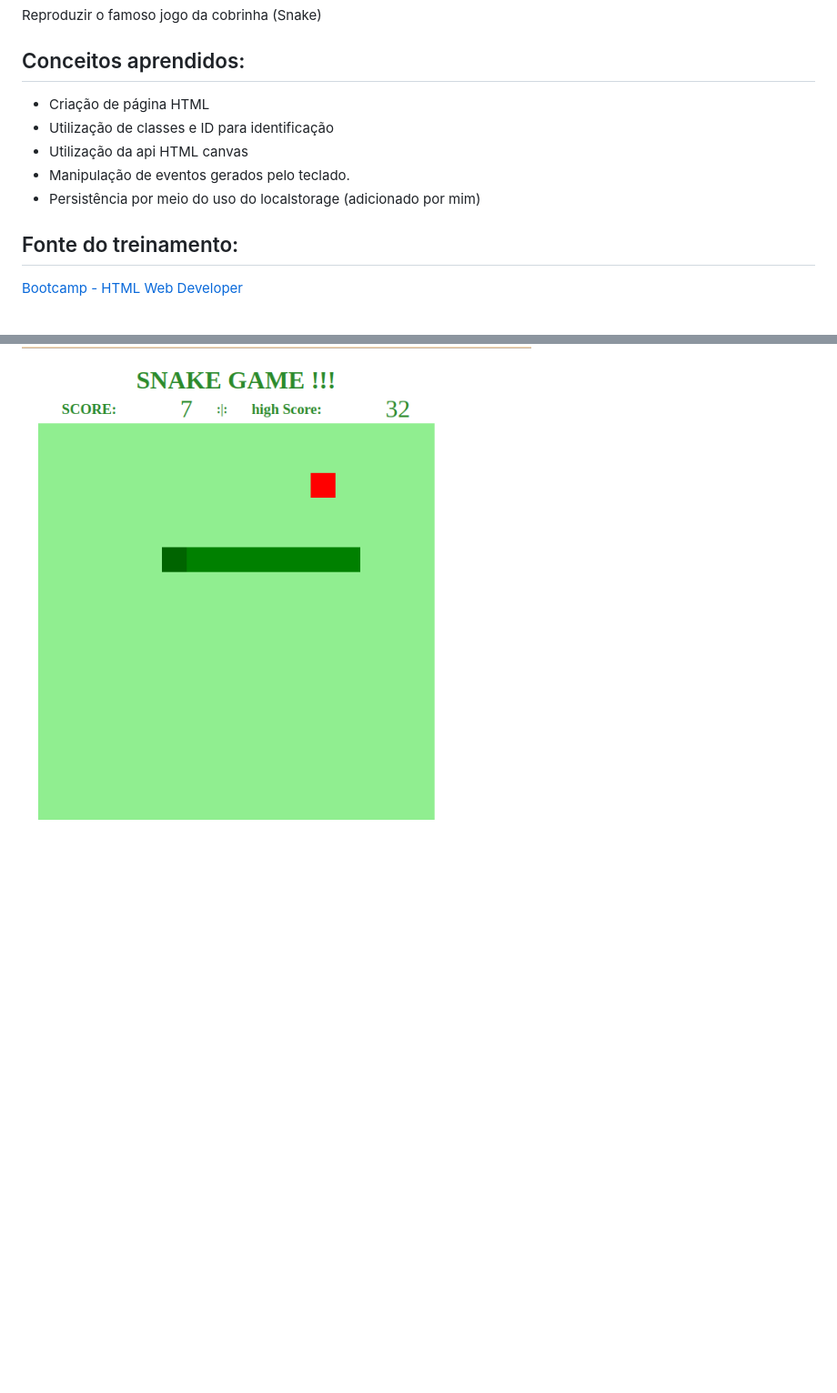
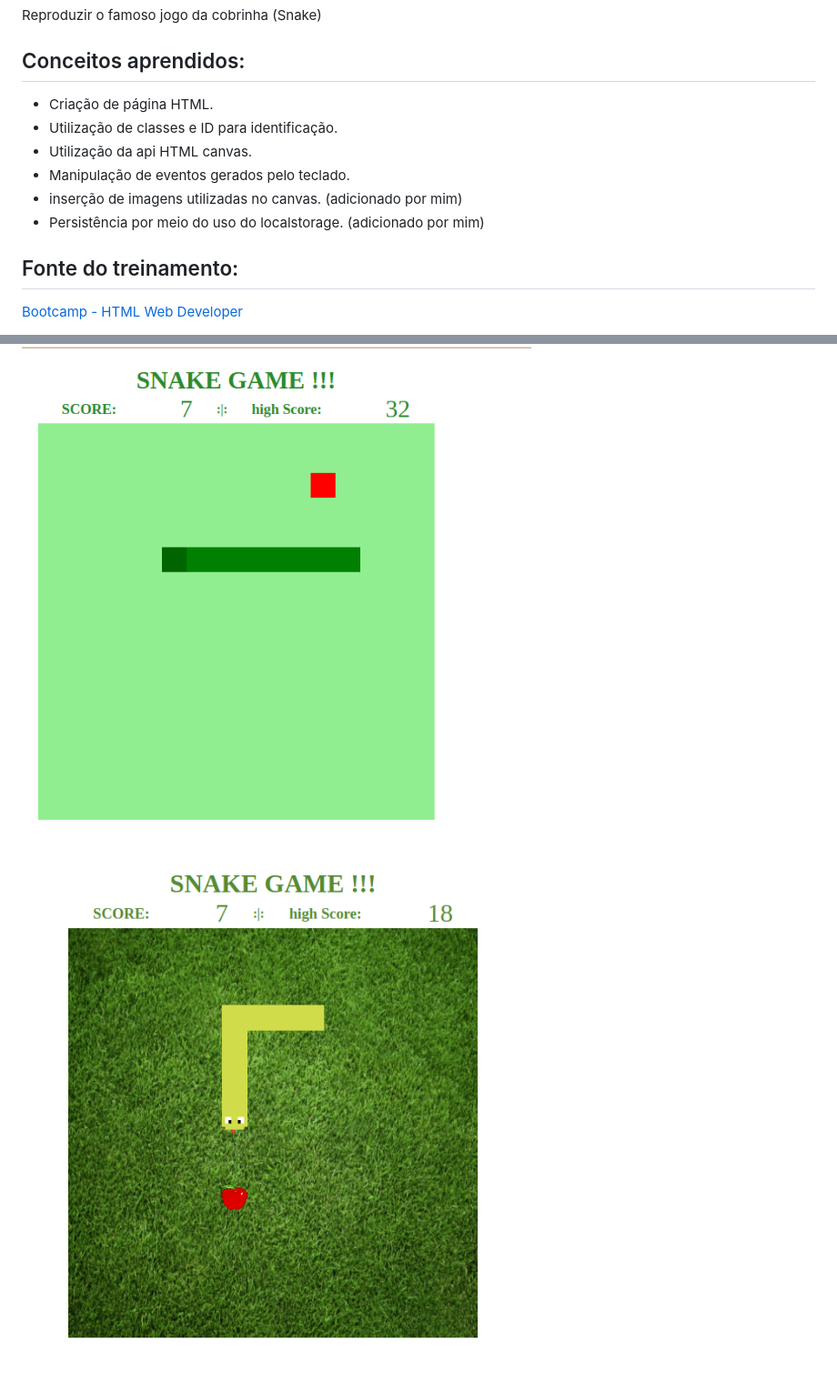
Before and after one commit to marlonveiga-santos/snake-dio, a Markdown page: README.md, 2 parts joined by grey strips. Shown: that part at 91% size. GitHub-like rendering; pictures changed too: img/demo_image_2.png (added); blank space fills up the shorter version.

```diff
--- a/README.md
+++ b/README.md
@@ -11,11 +11,12 @@
 Reproduzir o famoso jogo da cobrinha (Snake)
 
 ## Conceitos aprendidos:
-- Criação de página HTML
-- Utilização de classes e ID para identificação
-- Utilização da api HTML canvas
+- Criação de página HTML.
+- Utilização de classes e ID para identificação.
+- Utilização da api HTML canvas.
 - Manipulação de eventos gerados pelo teclado.
-- Persistência por meio do uso do localstorage (adicionado por mim)
+- inserção de imagens utilizadas no canvas. (adicionado por mim)
+- Persistência por meio do uso do localstorage. (adicionado por mim)
 
 
 ## Fonte do treinamento:
@@ -25,3 +26,4 @@ Reproduzir o famoso jogo da cobrinha (Snake)
 ## Demo:
 
 ![Demonstration image](img/demo_image.png)
+![Demonstration image 2](img/demo_image_2.png)
```
Also changed, not shown: img/head_down.png (added), img/head_left.png (added), img/head_right.png (added), img/head_up.png (added), img/snake_tail.png (deleted), 1 other file.
